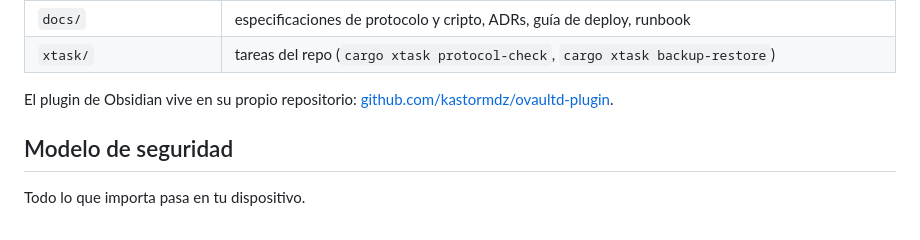
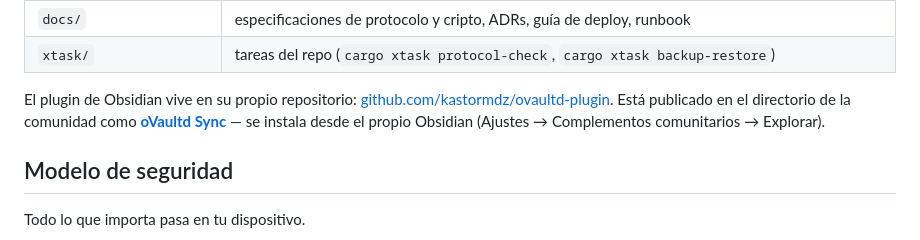
Before and after one commit to kastormdz/ovaultd, a Markdown page: README.es.md, the part around the change. GitHub-like rendering.

Commit message:
readme: la URL publica del plugin en el directorio de la comunidad
community.obsidian.md/plugins/ovaultd (la ruta /account/ es el panel del autor, redirige al
login: no sirve para el README).

```diff
--- a/README.es.md
+++ b/README.es.md
@@ -51,7 +51,7 @@ El server persiste blobs cifrados, registros de revisión firmados y metadatos d
 | `docs/` | especificaciones de protocolo y cripto, ADRs, guía de deploy, runbook |
 | `xtask/` | tareas del repo (`cargo xtask protocol-check`, `cargo xtask backup-restore`) |
 
-El plugin de Obsidian vive en su propio repositorio: [github.com/kastormdz/ovaultd-plugin](https://github.com/kastormdz/ovaultd-plugin).
+El plugin de Obsidian vive en su propio repositorio: [github.com/kastormdz/ovaultd-plugin](https://github.com/kastormdz/ovaultd-plugin). Está publicado en el directorio de la comunidad como **[oVaultd Sync](https://community.obsidian.md/plugins/ovaultd)** — se instala desde el propio Obsidian (Ajustes → Complementos comunitarios → Explorar).
 
 ## Modelo de seguridad
 
```
Also changed, not shown: README.md (+1 -1 lines).
